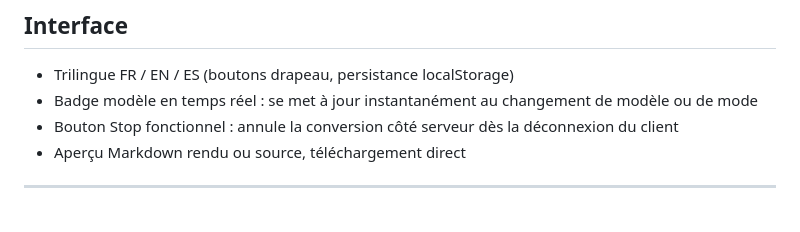
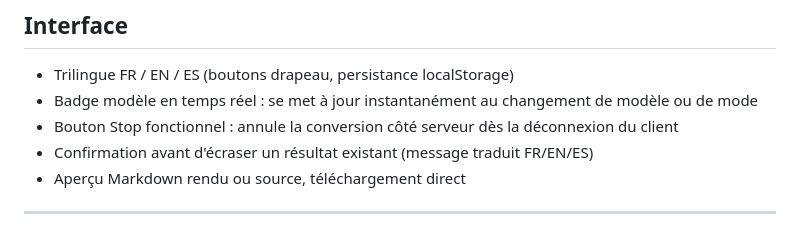
Before and after one commit to virgosfredianilorenzo-cyber/pdf2md4llmwiki, a Markdown page: README.md, the part around the change. Drawn GitHub-style.

```diff
--- a/README.md
+++ b/README.md
@@ -60,6 +60,7 @@ output/note.md         →  copie optionnelle dans le vault
 - Trilingue FR / EN / ES (boutons drapeau, persistance localStorage)
 - Badge modèle en temps réel : se met à jour instantanément au changement de modèle ou de mode
 - Bouton Stop fonctionnel : annule la conversion côté serveur dès la déconnexion du client
+- Confirmation avant d'écraser un résultat existant (message traduit FR/EN/ES)
 - Aperçu Markdown rendu ou source, téléchargement direct
 
 ---
```
Also changed, not shown: README.en.md (+1 -0 lines), README.es.md (+1 -0 lines).
